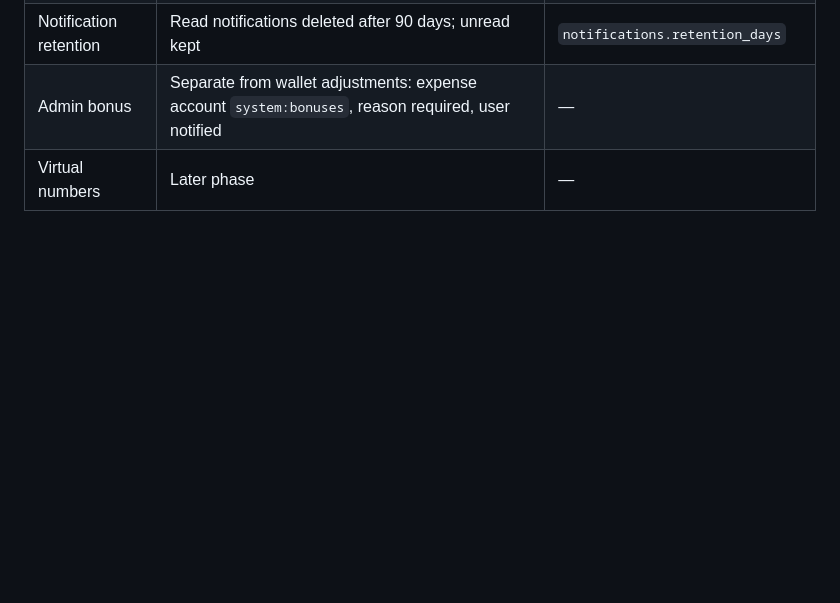
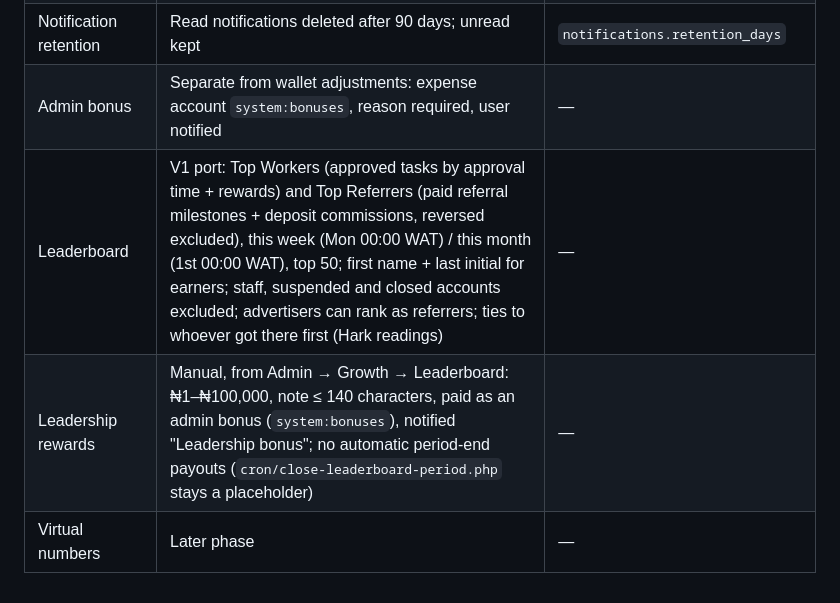
Before and after one commit to Nifeluxtech/yolotask_v2, a Markdown page: docs/decisions/open-product-decisions.md, the part around the change. Rendered like a GitHub page; blank space fills up the shorter version.

Commit message:
Leaderboard + levels page (docs/decisions)

```diff
--- a/docs/decisions/open-product-decisions.md
+++ b/docs/decisions/open-product-decisions.md
@@ -37,4 +37,6 @@ settings, or Money settings) until the product owner decides otherwise.
 | Notification emails | Every category emails by default except task approvals, which stay in the inbox (one email per approved task would be noise; Hark choice). Announcements are inbox + banner only. Security emails are always sent | per user, `notifications.php` |
 | Notification retention | Read notifications deleted after 90 days; unread kept | `notifications.retention_days` |
 | Admin bonus | Separate from wallet adjustments: expense account `system:bonuses`, reason required, user notified | — |
+| Leaderboard | V1 port: Top Workers (approved tasks by approval time + rewards) and Top Referrers (paid referral milestones + deposit commissions, reversed excluded), this week (Mon 00:00 WAT) / this month (1st 00:00 WAT), top 50; first name + last initial for earners; staff, suspended and closed accounts excluded; advertisers can rank as referrers; ties to whoever got there first (Hark readings) | — |
+| Leadership rewards | Manual, from Admin → Growth → Leaderboard: ₦1–₦100,000, note ≤ 140 characters, paid as an admin bonus (`system:bonuses`), notified "Leadership bonus"; no automatic period-end payouts (`cron/close-leaderboard-period.php` stays a placeholder) | — |
 | Virtual numbers | Later phase | — |
```
